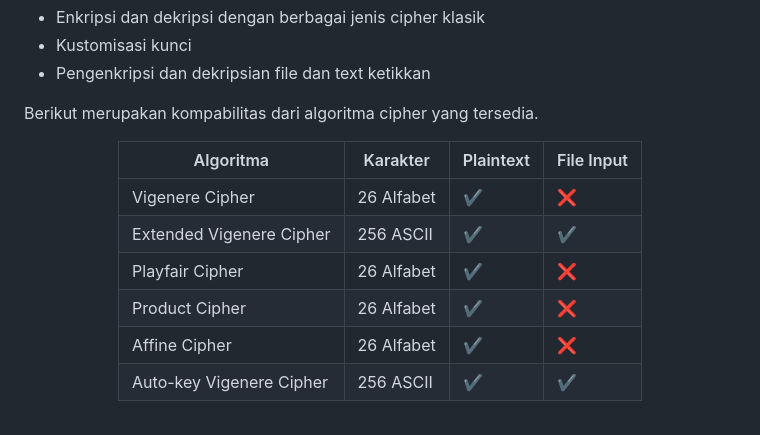
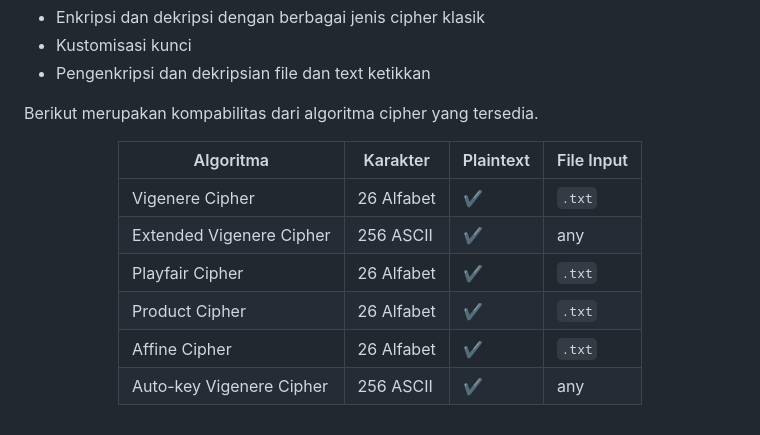
Before and after one commit to zshnrg/tugas-1-kripto, a Markdown page: README.md, the part around the change. Drawn GitHub-style.

Commit message:
chore: update readme.md

```diff
--- a/README.md
+++ b/README.md
@@ -87,11 +87,11 @@ Berikut merupakan kompabilitas dari algoritma cipher yang tersedia.
 
 | Algoritma                | Karakter   | Plaintext | File Input |
 | ------------------------ | ---------- | --------- | ---------- |
-| Vigenere Cipher          | 26 Alfabet | ✔️       | ❌         |
-| Extended Vigenere Cipher | 256 ASCII  | ✔️       | ✔️         |
-| Playfair Cipher          | 26 Alfabet | ✔️       | ❌         |
-| Product Cipher           | 26 Alfabet | ✔️       | ❌         |
-| Affine Cipher            | 26 Alfabet | ✔️       | ❌         |
-| Auto-key Vigenere Cipher | 256 ASCII  | ✔️       | ✔️         |
+| Vigenere Cipher          | 26 Alfabet | ✔️       | `.txt`     |
+| Extended Vigenere Cipher | 256 ASCII  | ✔️       | any        |
+| Playfair Cipher          | 26 Alfabet | ✔️       | `.txt`     |
+| Product Cipher           | 26 Alfabet | ✔️       | `.txt`     |
+| Affine Cipher            | 26 Alfabet | ✔️       | `.txt`     |
+| Auto-key Vigenere Cipher | 256 ASCII  | ✔️       | any        |
 
 </center>
```
